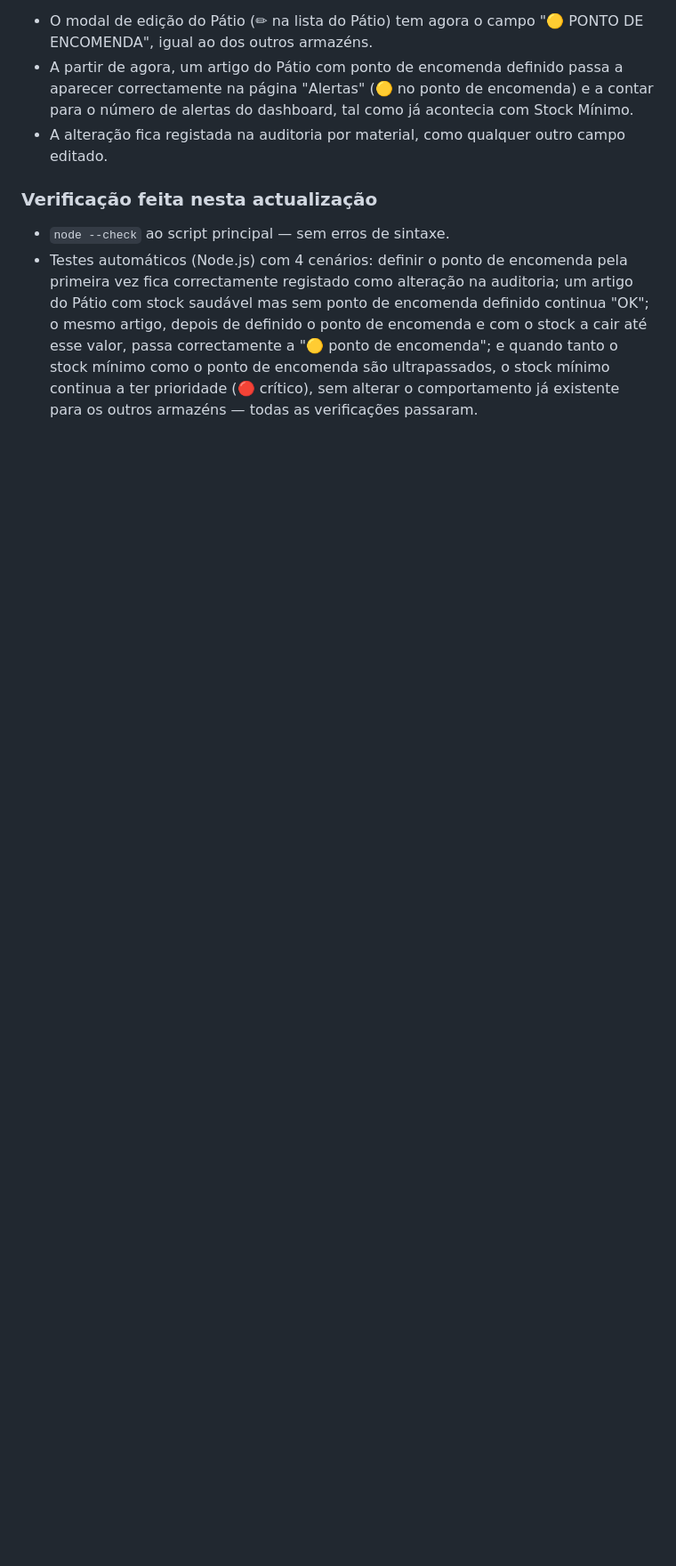
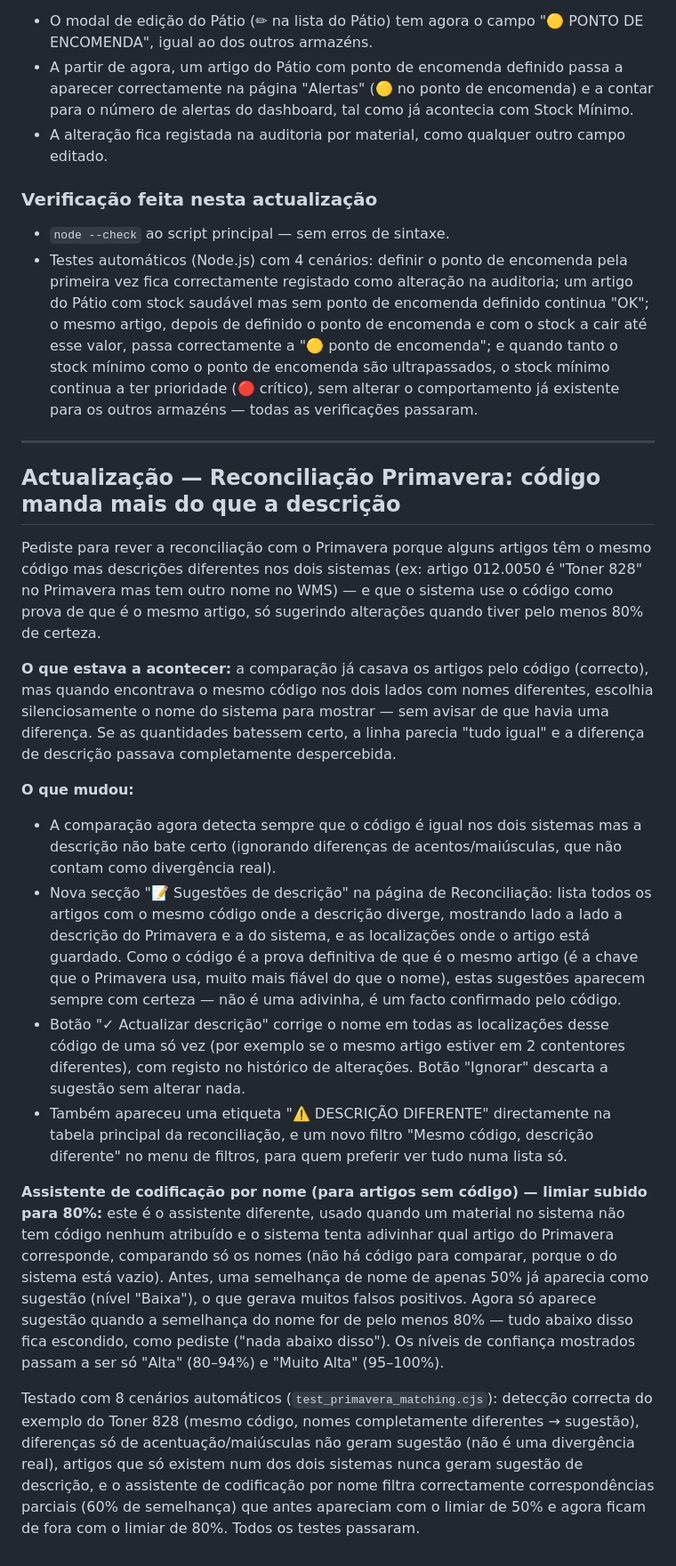
Before and after one commit to braulioinv2019-wq/armazens, a Markdown page: CHANGELOG.md, the part around the change. Shown at 89% size. Rendered like a GitHub page; blank space fills up the shorter version.

Commit message:
CHANGELOG: reconciliação Primavera — código como prova + limiar 80%

```diff
--- a/CHANGELOG.md
+++ b/CHANGELOG.md
@@ -525,3 +525,21 @@ a desaparecer nem um cálculo errado: o campo simplesmente não existia para pre
   a "🟡 ponto de encomenda"; e quando tanto o stock mínimo como o ponto de encomenda são
   ultrapassados, o stock mínimo continua a ter prioridade (🔴 crítico), sem alterar o
   comportamento já existente para os outros armazéns — todas as verificações passaram.
+
+---
+
+## Actualização — Reconciliação Primavera: código manda mais do que a descrição
+
+Pediste para rever a reconciliação com o Primavera porque alguns artigos têm o mesmo código mas descrições diferentes nos dois sistemas (ex: artigo 012.0050 é "Toner 828" no Primavera mas tem outro nome no WMS) — e que o sistema use o código como prova de que é o mesmo artigo, só sugerindo alterações quando tiver pelo menos 80% de certeza.
+
+**O que estava a acontecer:** a comparação já casava os artigos pelo código (correcto), mas quando encontrava o mesmo código nos dois lados com nomes diferentes, escolhia silenciosamente o nome do sistema para mostrar — sem avisar de que havia uma diferença. Se as quantidades batessem certo, a linha parecia "tudo igual" e a diferença de descrição passava completamente despercebida.
+
+**O que mudou:**
+- A comparação agora detecta sempre que o código é igual nos dois sistemas mas a descrição não bate certo (ignorando diferenças de acentos/maiúsculas, que não contam como divergência real).
+- Nova secção "📝 Sugestões de descrição" na página de Reconciliação: lista todos os artigos com o mesmo código onde a descrição diverge, mostrando lado a lado a descrição do Primavera e a do sistema, e as localizações onde o artigo está guardado. Como o código é a prova definitiva de que é o mesmo artigo (é a chave que o Primavera usa, muito mais fiável do que o nome), estas sugestões aparecem sempre com certeza — não é uma adivinha, é um facto confirmado pelo código.
+- Botão "✓ Actualizar descrição" corrige o nome em todas as localizações desse código de uma só vez (por exemplo se o mesmo artigo estiver em 2 contentores diferentes), com registo no histórico de alterações. Botão "Ignorar" descarta a sugestão sem alterar nada.
+- Também apareceu uma etiqueta "⚠️ DESCRIÇÃO DIFERENTE" directamente na tabela principal da reconciliação, e um novo filtro "Mesmo código, descrição diferente" no menu de filtros, para quem preferir ver tudo numa lista só.
+
+**Assistente de codificação por nome (para artigos sem código) — limiar subido para 80%:** este é o assistente diferente, usado quando um material no sistema não tem código nenhum atribuído e o sistema tenta adivinhar qual artigo do Primavera corresponde, comparando só os nomes (não há código para comparar, porque o do sistema está vazio). Antes, uma semelhança de nome de apenas 50% já aparecia como sugestão (nível "Baixa"), o que gerava muitos falsos positivos. Agora só aparece sugestão quando a semelhança do nome for de pelo menos 80% — tudo abaixo disso fica escondido, como pediste ("nada abaixo disso"). Os níveis de confiança mostrados passam a ser só "Alta" (80–94%) e "Muito Alta" (95–100%).
+
+Testado com 8 cenários automáticos (`test_primavera_matching.cjs`): detecção correcta do exemplo do Toner 828 (mesmo código, nomes completamente diferentes → sugestão), diferenças só de acentuação/maiúsculas não geram sugestão (não é uma divergência real), artigos que só existem num dos dois sistemas nunca geram sugestão de descrição, e o assistente de codificação por nome filtra correctamente correspondências parciais (60% de semelhança) que antes apareciam com o limiar de 50% e agora ficam de fora com o limiar de 80%. Todos os testes passaram.
```
